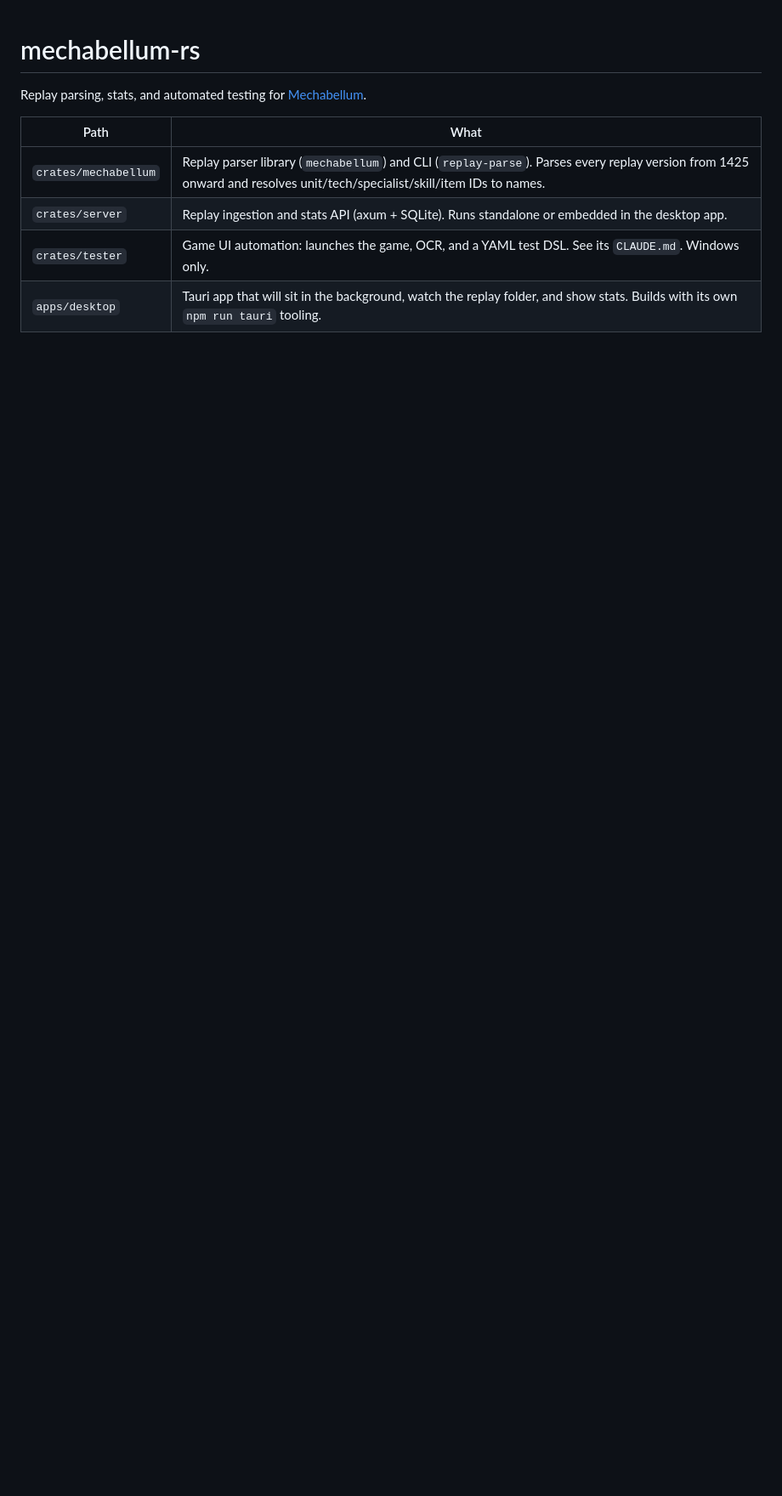
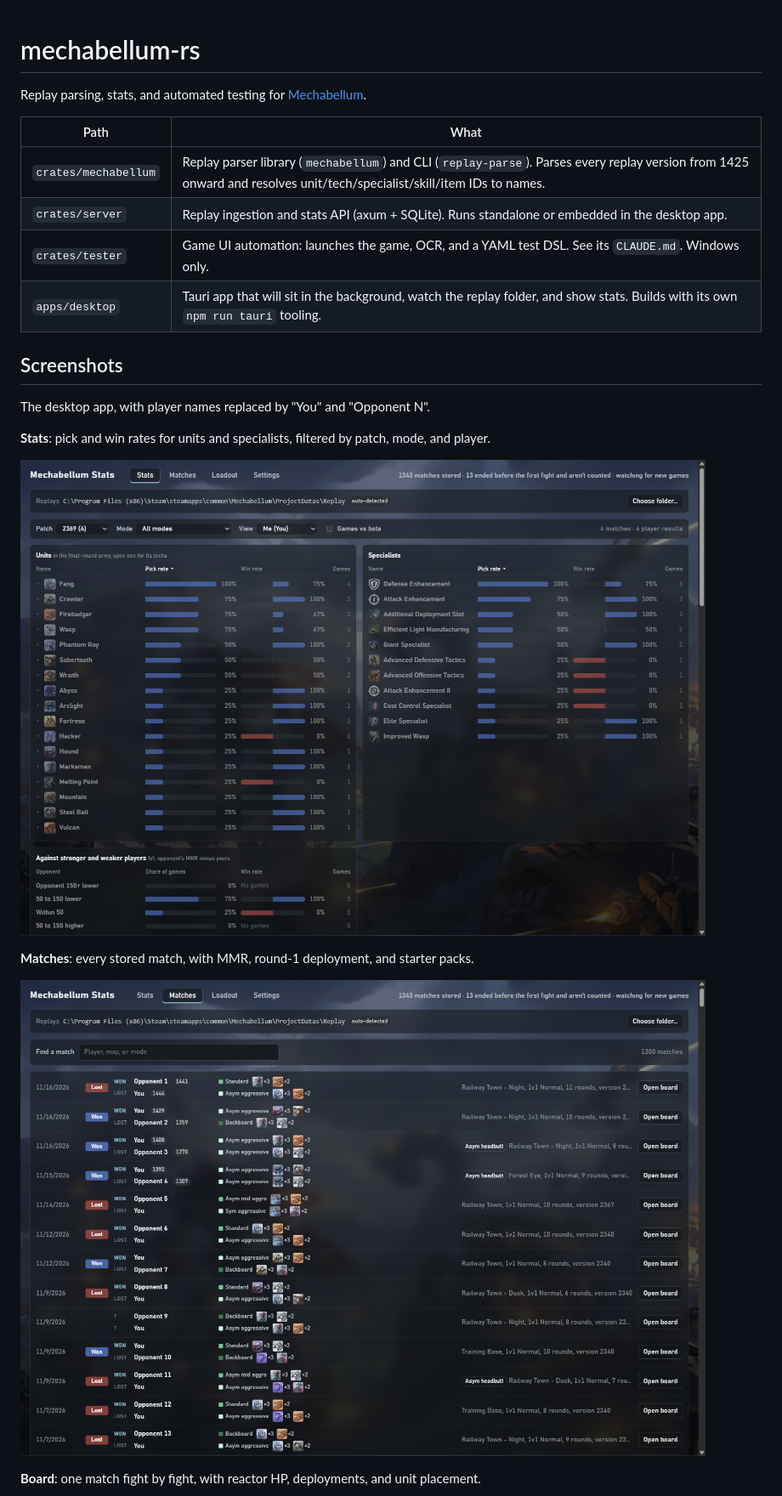
Before and after one commit to jtk18/mechabellum-rs, a Markdown page: README.md, the part around one of its changes. Shown at 85% size. Drawn GitHub-style; pictures changed too: docs/screenshots/matches.png (added), docs/screenshots/stats.png (added); blank space fills up the shorter version.

Commit message:
README: screenshots of the desktop app, player names replaced [skip ci]
Co-Authored-By: Claude Opus 5.5 <noreply@anthropic.com>

```diff
--- a/README.md
+++ b/README.md
@@ -8,3 +8,18 @@ Replay parsing, stats, and automated testing for [Mechabellum](https://store.ste
 | `crates/server` | Replay ingestion and stats API (axum + SQLite). Runs standalone or embedded in the desktop app. |
 | `crates/tester` | Game UI automation: launches the game, OCR, and a YAML test DSL. See its `CLAUDE.md`. Windows only. |
 | `apps/desktop` | Tauri app that will sit in the background, watch the replay folder, and show stats. Builds with its own `npm run tauri` tooling. |
+
+## Screenshots
+
+The desktop app, with player names replaced by "You" and "Opponent N".
+
+**Stats**: pick and win rates for units and specialists, filtered by patch, mode, and player.
+
+![Stats view](docs/screenshots/stats.png)
+
+**Matches**: every stored match, with MMR, round-1 deployment, and starter packs.
+
+![Matches view](docs/screenshots/matches.png)
+
+**Board**: one match fight by fight, with reactor HP, deployments, and unit placement.
+
```
Also changed, not shown: other parts of README.md (+9 -0 lines), docs/screenshots/board.png (added), docs/screenshots/loadout.png (added), docs/screenshots/settings.png (added).
